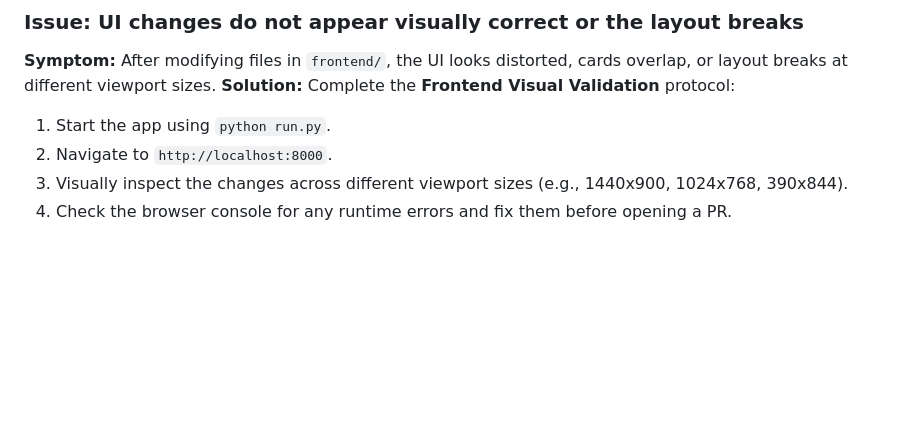
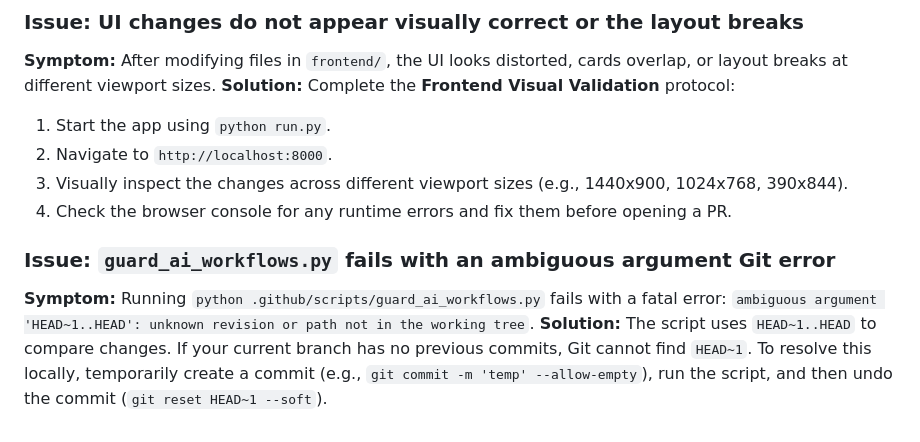
Before and after one commit to Helloguys3324/orchestratot, a Markdown page: docs/TROUBLESHOOTING.md, the part around the change. Rendered like a GitHub page; blank space fills up the shorter version.

```diff
--- a/docs/TROUBLESHOOTING.md
+++ b/docs/TROUBLESHOOTING.md
@@ -101,3 +101,8 @@ python -m json.tool <filepath>
 2. Navigate to `http://localhost:8000`.
 3. Visually inspect the changes across different viewport sizes (e.g., 1440x900, 1024x768, 390x844).
 4. Check the browser console for any runtime errors and fix them before opening a PR.
+
+
+### Issue: `guard_ai_workflows.py` fails with an ambiguous argument Git error
+**Symptom:** Running `python .github/scripts/guard_ai_workflows.py` fails with a fatal error: `ambiguous argument 'HEAD~1..HEAD': unknown revision or path not in the working tree`.
+**Solution:** The script uses `HEAD~1..HEAD` to compare changes. If your current branch has no previous commits, Git cannot find `HEAD~1`. To resolve this locally, temporarily create a commit (e.g., `git commit -m 'temp' --allow-empty`), run the script, and then undo the commit (`git reset HEAD~1 --soft`).
```
Also changed, not shown: README.md (+1 -0 lines), docs/LOCAL_DEVELOPMENT.md (+3 -15 lines).
